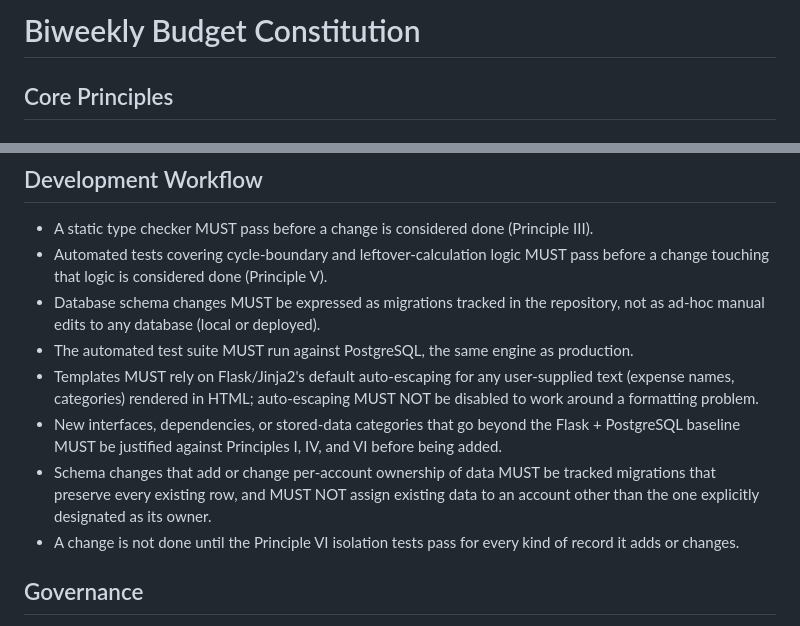
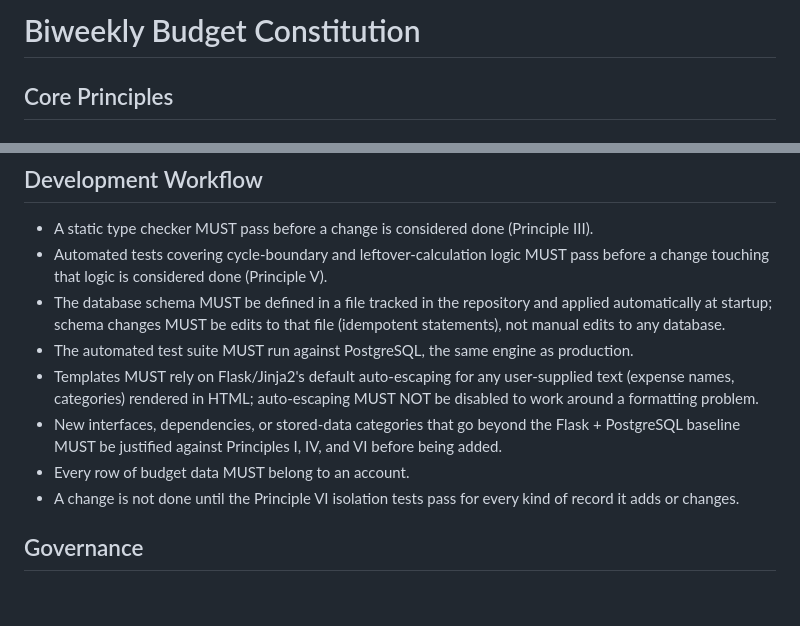
Before and after one commit to taylorbasso/biweekly-budget, a Markdown page: .specify/memory/constitution.md, 2 parts joined by grey strips. Drawn GitHub-style; blank space fills up the shorter version.

Commit message:
Constitution: tracked schema file instead of migrations
Co-Authored-By: Claude Sonnet 5.5 <noreply@anthropic.com>

```diff
--- a/.specify/memory/constitution.md
+++ b/.specify/memory/constitution.md
@@ -1,6 +1,6 @@
 <!--
 Sync Impact Report
-Version change: 3.1.0 → 4.0.0
+Version change: 3.1.0 → 4.0.0 (workflow schema rule simplified: tracked schema file instead of migrations)
 Bump rationale: MAJOR — the storage baseline in Principles I and IV is redefined from
   SQLite to Amazon Aurora PostgreSQL Serverless v2 for the deployed app (backward-
   incompatible with prior guidance that mandated SQLite).
@@ -156,17 +156,16 @@ becoming a data leak. Using the standard extensions for the mechanics keeps the
 - A static type checker MUST pass before a change is considered done (Principle III).
 - Automated tests covering cycle-boundary and leftover-calculation logic MUST pass before
   a change touching that logic is considered done (Principle V).
-- Database schema changes MUST be expressed as migrations tracked in the repository, not
-  as ad-hoc manual edits to any database (local or deployed).
+- The database schema MUST be defined in a file tracked in the repository and applied
+  automatically at startup; schema changes MUST be edits to that file (idempotent
+  statements), not manual edits to any database.
 - The automated test suite MUST run against PostgreSQL, the same engine as production.
 - Templates MUST rely on Flask/Jinja2's default auto-escaping for any user-supplied text
   (expense names, categories) rendered in HTML; auto-escaping MUST NOT be disabled to
   work around a formatting problem.
 - New interfaces, dependencies, or stored-data categories that go beyond the Flask +
   PostgreSQL baseline MUST be justified against Principles I, IV, and VI before being added.
-- Schema changes that add or change per-account ownership of data MUST be tracked
-  migrations that preserve every existing row, and MUST NOT assign existing data to an
-  account other than the one explicitly designated as its owner.
+- Every row of budget data MUST belong to an account.
 - A change is not done until the Principle VI isolation tests pass for every kind of
   record it adds or changes.
 
```
